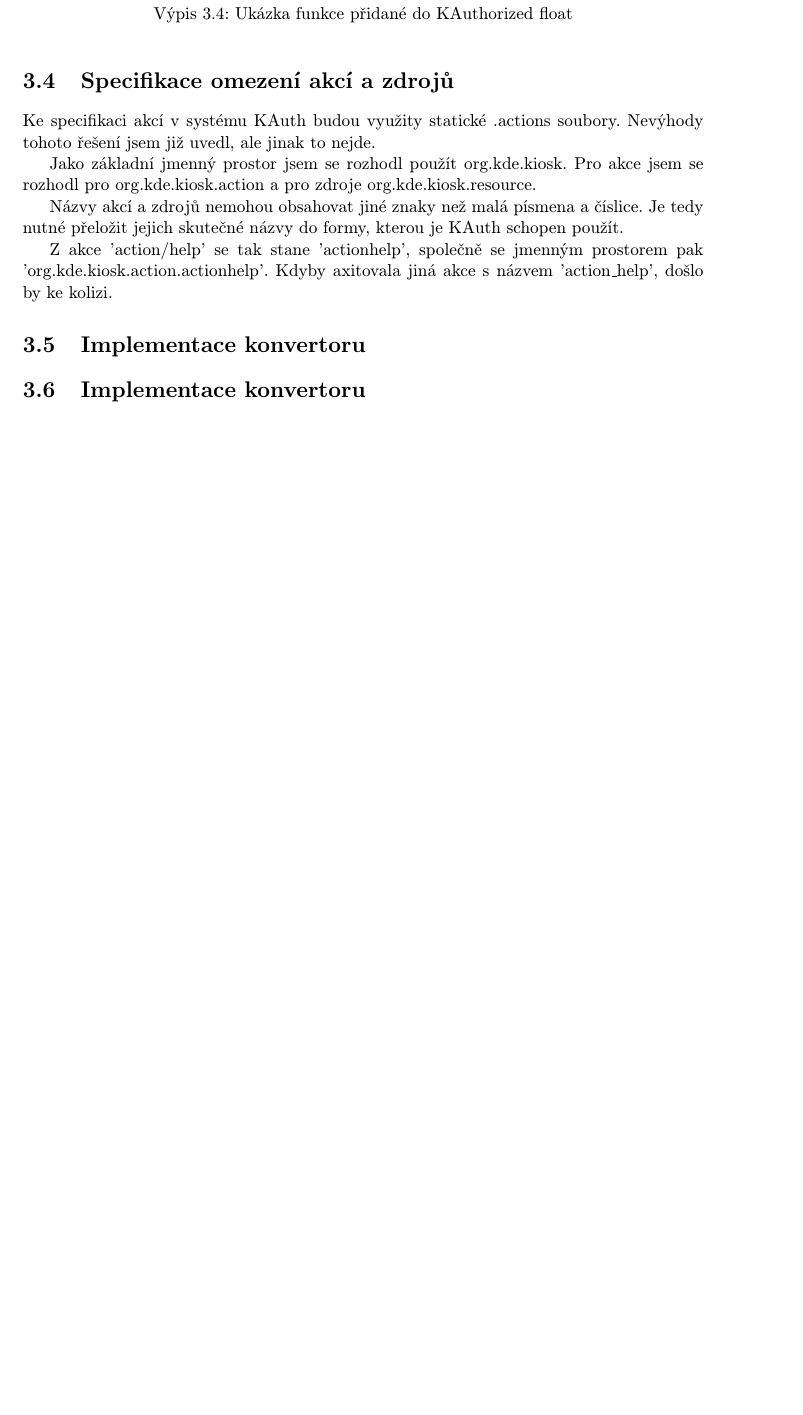
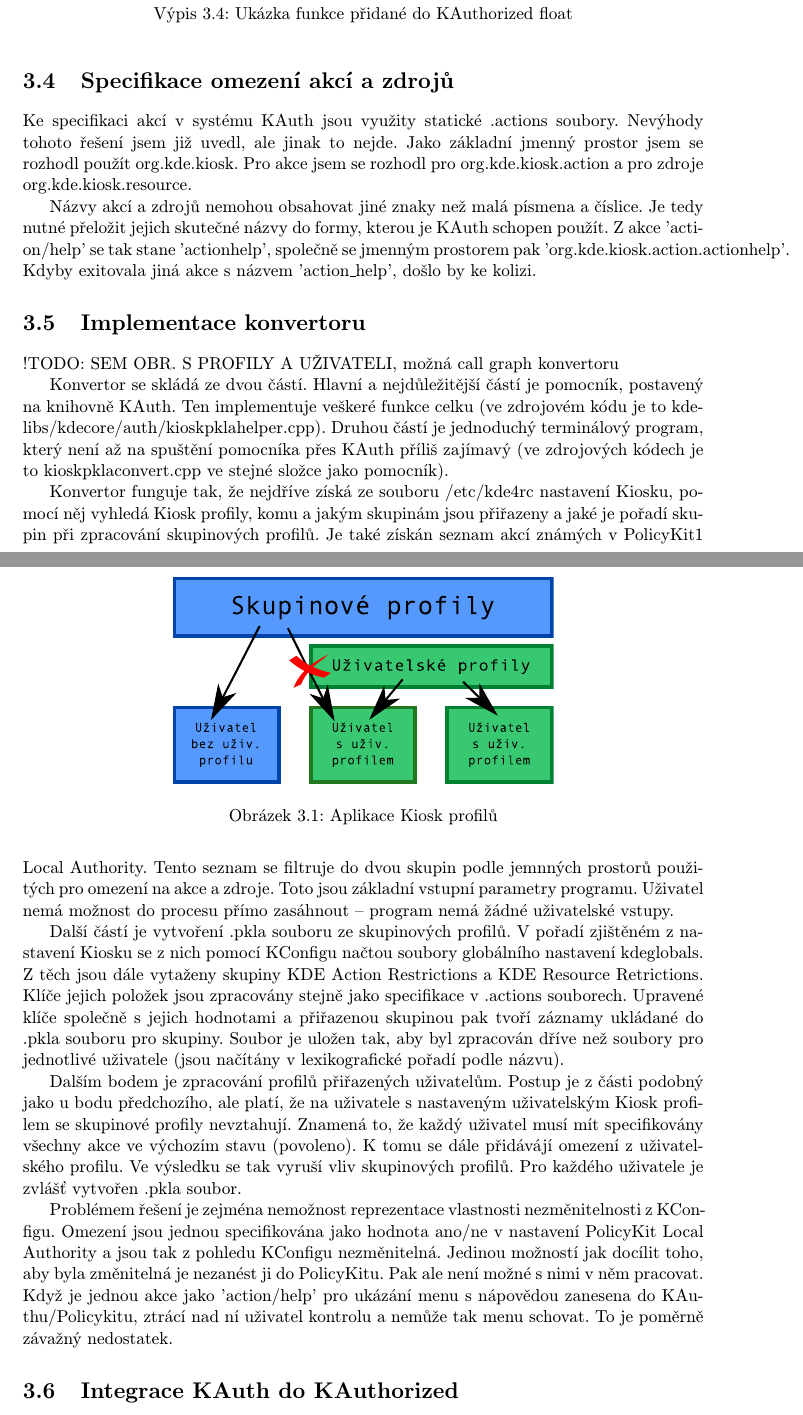
Before and after one commit to peterix/bp2010, a LaTeX thesis (tex/projekt.tex, which reads tex/obsah.tex): part of page 24 of 29 before the commit and two parts of pages 25 and 26 of 30 after it, the two joined at a grey line, cut so that both start at the same text, the shorter picture padded with empty space. Compiled offline with pdfLaTeX.

Commit message:
Konvertor, drobne zmeny.

```diff
--- a/tex/obsah.tex
+++ b/tex/obsah.tex
@@ -950,22 +947,69 @@
 \end{lstlisting}
 
 \section{Specifikace omezení akcí a zdrojů}
-Ke specifikaci akcí v systému KAuth budou využity statické .actions soubory.
-Nevýhody tohoto řešení jsem již uvedl, ale jinak to nejde.
-
-Jako základní jmenný prostor jsem se rozhodl použít org.kde.kiosk. Pro akce jsem
-se rozhodl pro org.kde.kiosk.action a pro zdroje org.kde.kiosk.resource.
+Ke specifikaci akcí v systému KAuth jsou využity statické .actions soubory.
+Nevýhody tohoto řešení jsem již uvedl, ale jinak to nejde. Jako základní jmenný
+prostor jsem se rozhodl použít org.kde.kiosk. Pro akce jsem se rozhodl pro
+org.kde.kiosk.action a pro zdroje org.kde.kiosk.resource.
 
 Názvy akcí a zdrojů nemohou obsahovat jiné znaky než malá písmena a číslice. Je
 tedy nutné přeložit jejich skutečné názvy do formy, kterou je KAuth schopen
-použít.
+použít. Z akce 'action/help' se tak stane 'actionhelp', společně se jmenným
+prostorem pak 'org.kde.kiosk.action.actionhelp'. Kdyby exitovala jiná akce
+s názvem  'action\_help', došlo by ke kolizi.
 
-Z akce 'action/help' se tak stane 'actionhelp', společně se jmenným prostorem
-pak 'org.kde.kiosk.action.actionhelp'. Kdyby axitovala jiná akce s názvem
-'action\_help', došlo by ke kolizi.
+\section{Implementace konvertoru}
+
+!TODO: SEM OBR. S PROFILY A UŽIVATELI, možná call graph konvertoru
+\begin{figure}[h]
+    \centering
+    \includegraphics[width=8.5cm]{obrazky/profily.pdf}
+    \caption{Aplikace Kiosk profilů}
+    \label{fig:konv_profily}
+\end{figure}
+
+Konvertor se skládá ze dvou částí. Hlavní a nejdůležitější částí je pomocník,
+postavený na knihovně KAuth. Ten implementuje veškeré funkce celku (ve zdrojovém
+kódu je to kdelibs/kdecore/auth/kioskpklahelper.cpp). Druhou částí je jednoduchý
+terminálový program, který není až na spuštění pomocníka přes KAuth příliš
+zajímavý (ve zdrojových kódech je to kioskpklaconvert.cpp ve stejné
+složce jako pomocník).
+
+Konvertor funguje tak, že nejdříve získá ze souboru /etc/kde4rc nastavení
+Kiosku, pomocí něj vyhledá Kiosk profily, komu a jakým skupinám jsou přiřazeny
+a jaké je pořadí skupin při zpracování skupinových profilů. Je také získán
+seznam akcí známých v PolicyKit1 Local Authority. Tento seznam se filtruje do
+dvou skupin podle jemnných prostorů použitých pro omezení na akce a zdroje.
+Toto jsou základní vstupní parametry programu. Uživatel nemá možnost do procesu
+přímo zasáhnout -- program nemá žádné uživatelské vstupy.
+
+Další částí je vytvoření .pkla souboru ze skupinových profilů. V pořadí
+zjištěném z nastavení Kiosku se z nich pomocí KConfigu načtou soubory globálního
+nastavení kdeglobals. Z těch jsou dále vytaženy skupiny KDE~Action~Restrictions
+a KDE~Resource~Retrictions. Klíče jejich položek jsou zpracovány stejně jako
+specifikace v .actions souborech. Upravené klíče společně s jejich hodnotami
+a přiřazenou skupinou pak tvoří záznamy ukládané do .pkla souboru pro skupiny.
+Soubor je uložen tak, aby byl zpracován dříve než soubory pro jednotlivé
+uživatele (jsou načítány v lexikografické pořadí podle názvu).
+
+Dalším bodem je zpracování profilů přiřazených uživatelům. Postup je z části
+podobný jako u bodu předchozího, ale platí, že na uživatele s nastaveným
+uživatelským Kiosk profilem se skupinové profily nevztahují. Znamená to, že
+každý uživatel musí mít specifikovány všechny akce ve výchozím stavu (povoleno).
+K tomu se dále přidávájí omezení z uživatelského profilu. Ve výsledku se tak
+vyruší vliv skupinových profilů. Pro každého uživatele je zvlášť vytvořen .pkla
+soubor.
+
+Problémem řešení je zejména nemožnost reprezentace vlastnosti nezměnitelnosti
+z KConfigu. Omezení jsou jednou specifikována jako hodnota ano/ne v nastavení
+PolicyKit Local Authority a jsou tak z pohledu KConfigu nezměnitelná. Jedinou
+možností jak docílit toho, aby byla změnitelná je nezanést ji do PolicyKitu.
+Pak ale není možné s nimi v něm pracovat. Když je jednou akce jako 'action/help'
+pro ukázání menu s nápovědou zanesena do KAuthu/Policykitu, ztrácí nad ní
+uživatel kontrolu a nemůže tak menu schovat. To je poměrně závažný nedostatek.
+
+% svn://svn.kde.org/home/kde/trunk/extragear/base/polkit-kde-1/
+\section{Integrace KAuth do KAuthorized}
 
 
 
-\section{Implementace konvertoru}
-
-\section{Implementace konvertoru}
--- a/tex/projekt.tex
+++ b/tex/projekt.tex
@@ -9,8 +9,8 @@
 % připomínky posílejte na e-mail: bidlom AT fit.vutbr.cz
 % vim: set syntax=tex encoding=latin2:
 %============================================================================
-\documentclass[cover]{fitthesis} % odevzdani do wisu - odkazy, na ktere se da klikat
-%\documentclass[cover,print]{fitthesis} % pro tisk - na odkazy se neda klikat
+%\documentclass[cover]{fitthesis} % odevzdani do wisu - odkazy, na ktere se da klikat
+\documentclass[cover,print]{fitthesis} % pro tisk - na odkazy se neda klikat
 %\documentclass[english,print]{fitthesis} % pro tisk - na odkazy se neda klikat
 %      \documentclass[english]{fitthesis}
 % * Je-li prace psana v anglickem jazyce, je zapotrebi u tridy pouzit
```
Also changed, not shown: tex/obrazky/polkit-architecture-vector-cz.svg, tex/obsah.tex (16 more changed lines).
